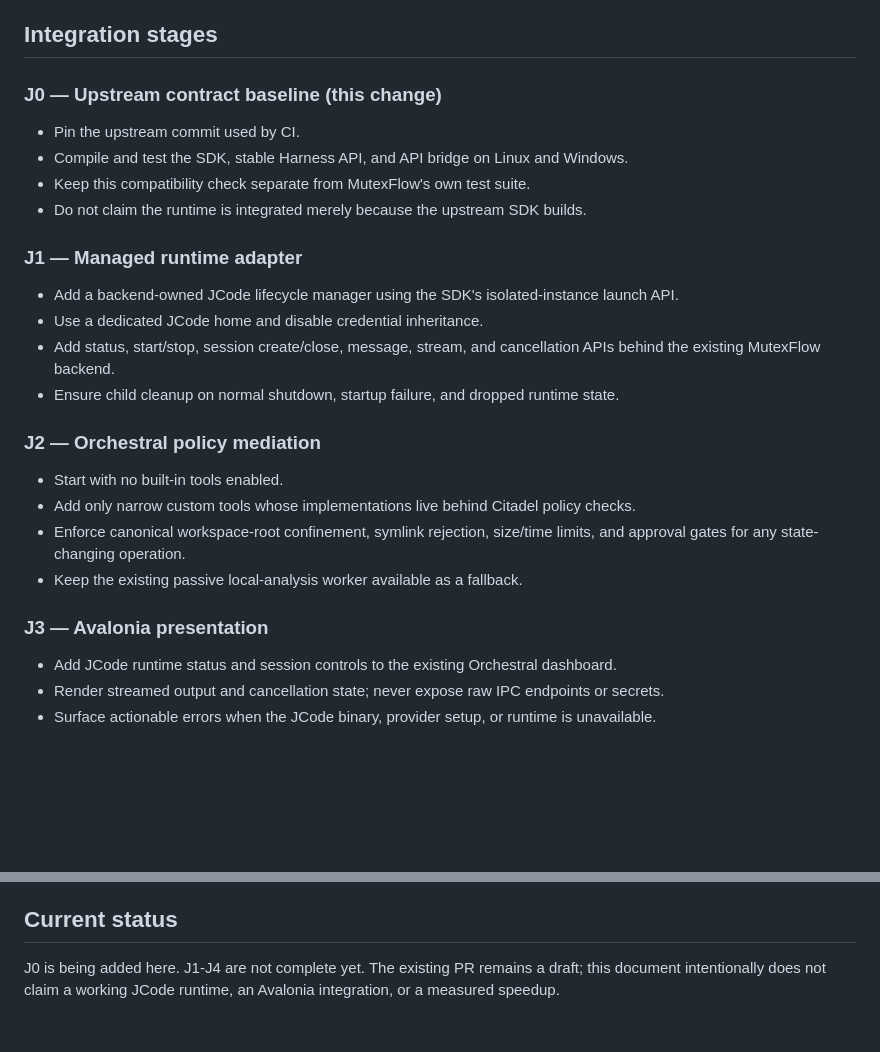
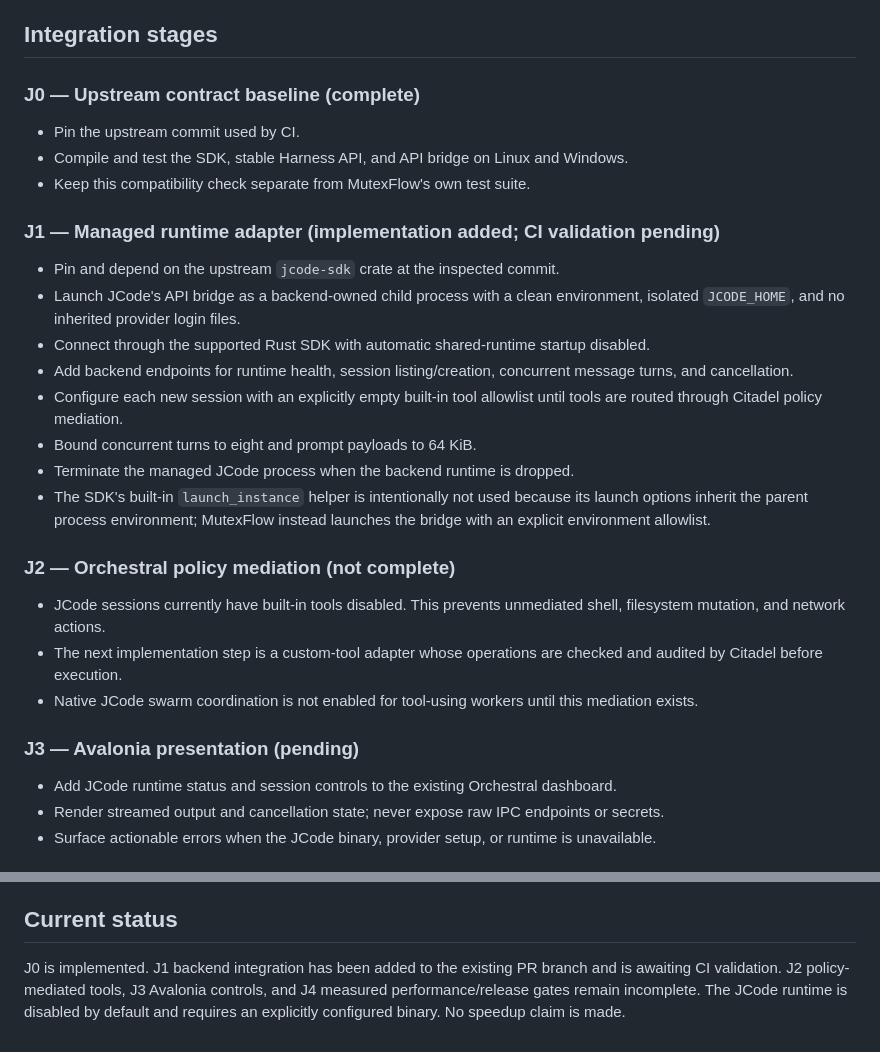
Before and after one commit to riddhimaan-sth404/mutexflow, a Markdown page: JCODE_INTEGRATION.md, 2 parts joined by grey strips. Drawn GitHub-style; blank space fills up the shorter version.

Commit message:
docs: record JCode runtime integration progress

```diff
--- a/JCODE_INTEGRATION.md
+++ b/JCODE_INTEGRATION.md
@@ -30,25 +30,27 @@ Do not import JCode's TUI or provider UI into the desktop. Do not create a secon
 
 ## Integration stages
 
-### J0 — Upstream contract baseline (this change)
+### J0 — Upstream contract baseline (complete)
 - Pin the upstream commit used by CI.
 - Compile and test the SDK, stable Harness API, and API bridge on Linux and Windows.
 - Keep this compatibility check separate from MutexFlow's own test suite.
-- Do not claim the runtime is integrated merely because the upstream SDK builds.
 
-### J1 — Managed runtime adapter
-- Add a backend-owned JCode lifecycle manager using the SDK's isolated-instance launch API.
-- Use a dedicated JCode home and disable credential inheritance.
-- Add status, start/stop, session create/close, message, stream, and cancellation APIs behind the existing MutexFlow backend.
-- Ensure child cleanup on normal shutdown, startup failure, and dropped runtime state.
+### J1 — Managed runtime adapter (implementation added; CI validation pending)
+- Pin and depend on the upstream `jcode-sdk` crate at the inspected commit.
+- Launch JCode's API bridge as a backend-owned child process with a clean environment, isolated `JCODE_HOME`, and no inherited provider login files.
+- Connect through the supported Rust SDK with automatic shared-runtime startup disabled.
+- Add backend endpoints for runtime health, session listing/creation, concurrent message turns, and cancellation.
+- Configure each new session with an explicitly empty built-in tool allowlist until tools are routed through Citadel policy mediation.
+- Bound concurrent turns to eight and prompt payloads to 64 KiB.
+- Terminate the managed JCode process when the backend runtime is dropped.
+- The SDK's built-in `launch_instance` helper is intentionally not used because its launch options inherit the parent process environment; MutexFlow instead launches the bridge with an explicit environment allowlist.
 
-### J2 — Orchestral policy mediation
-- Start with no built-in tools enabled.
-- Add only narrow custom tools whose implementations live behind Citadel policy checks.
-- Enforce canonical workspace-root confinement, symlink rejection, size/time limits, and approval gates for any state-changing operation.
-- Keep the existing passive local-analysis worker available as a fallback.
+### J2 — Orchestral policy mediation (not complete)
+- JCode sessions currently have built-in tools disabled. This prevents unmediated shell, filesystem mutation, and network actions.
+- The next implementation step is a custom-tool adapter whose operations are checked and audited by Citadel before execution.
+- Native JCode swarm coordination is not enabled for tool-using workers until this mediation exists.
 
-### J3 — Avalonia presentation
+### J3 — Avalonia presentation (pending)
 - Add JCode runtime status and session controls to the existing Orchestral dashboard.
 - Render streamed output and cancellation state; never expose raw IPC endpoints or secrets.
 - Surface actionable errors when the JCode binary, provider setup, or runtime is unavailable.
@@ -62,4 +64,4 @@ Do not import JCode's TUI or provider UI into the desktop. Do not create a secon
 
 ## Current status
 
-J0 is being added here. J1-J4 are not complete yet. The existing PR remains a draft; this document intentionally does not claim a working JCode runtime, an Avalonia integration, or a measured speedup.
+J0 is implemented. J1 backend integration has been added to the existing PR branch and is awaiting CI validation. J2 policy-mediated tools, J3 Avalonia controls, and J4 measured performance/release gates remain incomplete. The JCode runtime is disabled by default and requires an explicitly configured binary. No speedup claim is made.
```
